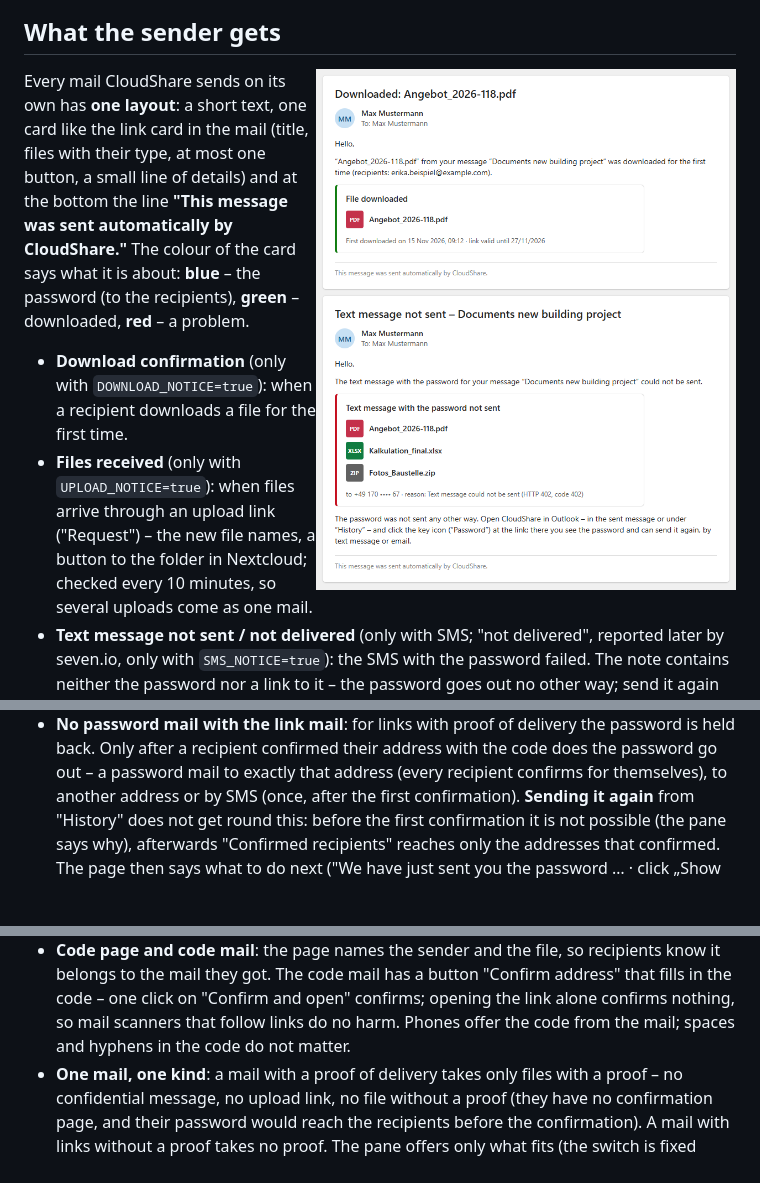
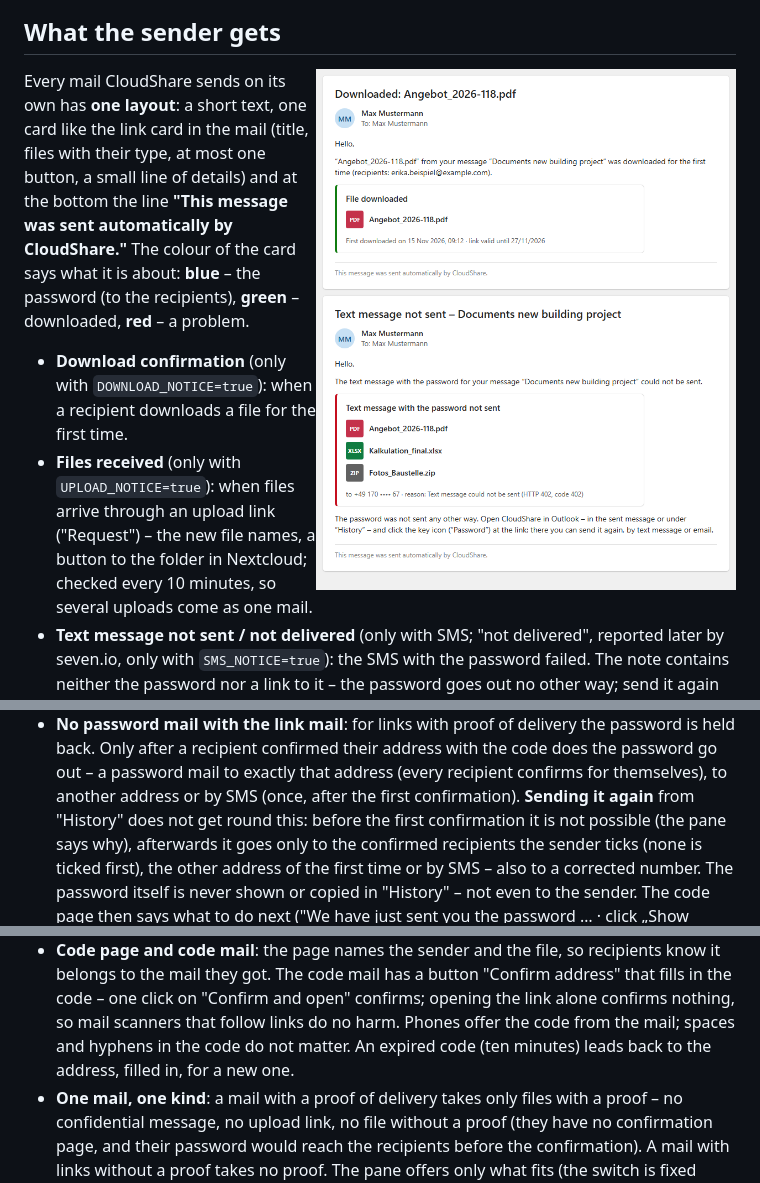
Before and after one commit to mrprohl/CloudShare, a Markdown page: README.md, 3 parts joined by grey strips. Rendered like a GitHub page; pictures changed too: docs/images/sender-notices.png; blank space fills up the shorter version.

```diff
--- a/README.md
+++ b/README.md
@@ -430,7 +430,9 @@ default, offered for "Files" only (not for a confidential message or an upload l
   recipient confirmed their address with the code does the password go out – a password mail to exactly that address
   (every recipient confirms for themselves), to another address or by SMS (once, after the first confirmation).
   **Sending it again** from "History" does not get round this: before the first confirmation it is not possible (the
-  pane says why), afterwards "Confirmed recipients" reaches only the addresses that confirmed. The
+  pane says why), afterwards it goes only to the confirmed recipients the sender ticks (none is ticked first), the
+  other address of the first time or by SMS – also to a corrected number. The password itself is never shown or
+  copied in "History" – not even to the sender. The code
   page then says what to do next ("We have just sent you the password … · click „Show password“ · click „To the
   download“ here") and leads on to the link; the link card says the password comes after the confirmation. The
   password mail shows two numbered steps in its card – 1 "Show password", 2 "To the download", each with its address
@@ -465,7 +467,8 @@ default, offered for "Files" only (not for a confidential message or an upload l
 - **Code page and code mail**: the page names the sender and the file, so recipients know it belongs to the mail they
   got. The code mail has a button "Confirm address" that fills in the code – one click on "Confirm and open" confirms; opening the link
   alone confirms nothing, so mail scanners that follow links do no harm. Phones offer the code from the mail; spaces
-  and hyphens in the code do not matter.
+  and hyphens in the code do not matter. An expired code (ten minutes) leads back to the address, filled in, for a new
+  one.
 - **One mail, one kind**: a mail with a proof of delivery takes only files with a proof – no confidential message, no
   upload link, no file without a proof (they have no confirmation page, and their password would reach the recipients
   before the confirmation). A mail with links without a proof takes no proof. The pane offers only what fits (the switch
```
Also changed, not shown: CLAUDE.md (+1 -1 lines), docs/architecture.md (+14 -7 lines), 9 other files.
